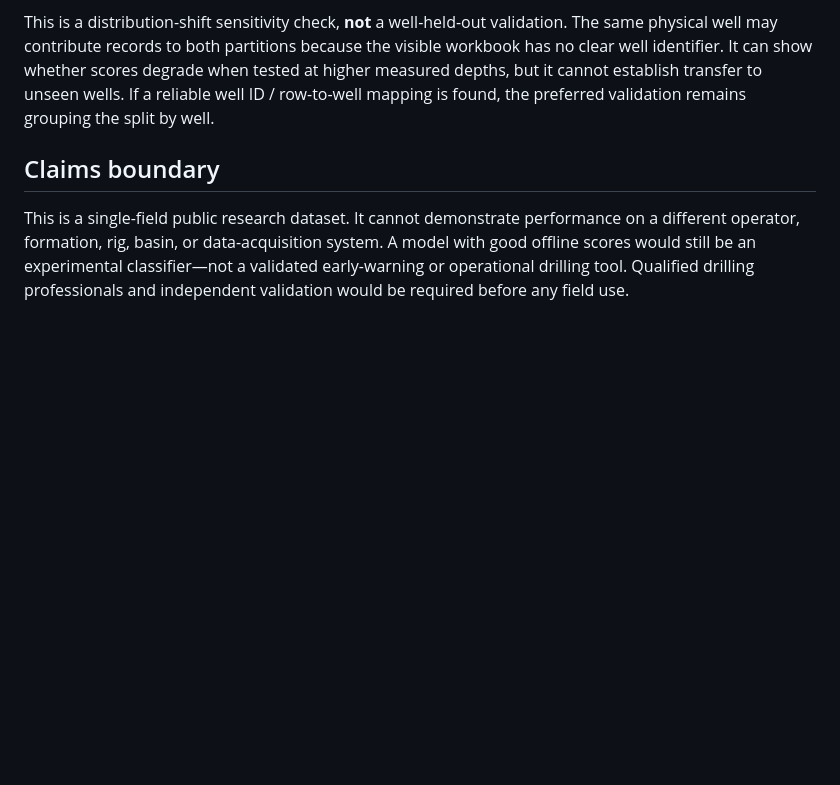
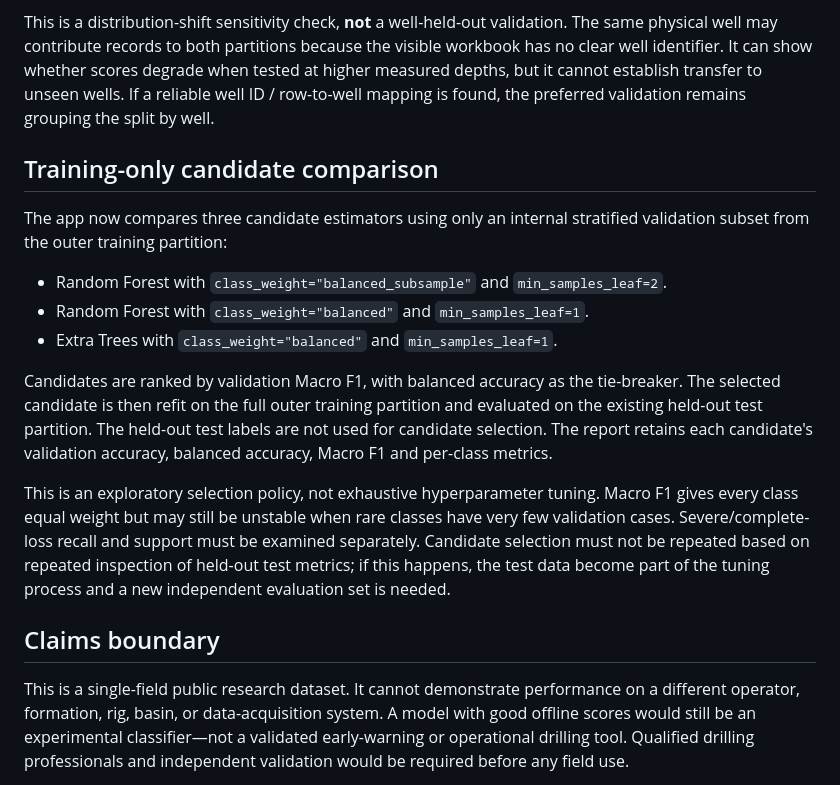
Before and after one commit to halas9370-a11y/halas9370-a11y.github.io, a Markdown page: drilling-mvp/MODEL_EVALUATION_PLAN.md, the part around the change. Drawn GitHub-style; blank space fills up the shorter version.

Commit message:
Document candidate model selection using training-only validation

```diff
--- a/drilling-mvp/MODEL_EVALUATION_PLAN.md
+++ b/drilling-mvp/MODEL_EVALUATION_PLAN.md
@@ -61,6 +61,18 @@ The hosted prototype also provides an optional *depth-block stress test*. It ide
 
 This is a distribution-shift sensitivity check, **not** a well-held-out validation. The same physical well may contribute records to both partitions because the visible workbook has no clear well identifier. It can show whether scores degrade when tested at higher measured depths, but it cannot establish transfer to unseen wells. If a reliable well ID / row-to-well mapping is found, the preferred validation remains grouping the split by well.
 
+## Training-only candidate comparison
+
+The app now compares three candidate estimators using only an internal stratified validation subset from the outer training partition:
+
+- Random Forest with `class_weight="balanced_subsample"` and `min_samples_leaf=2`.
+- Random Forest with `class_weight="balanced"` and `min_samples_leaf=1`.
+- Extra Trees with `class_weight="balanced"` and `min_samples_leaf=1`.
+
+Candidates are ranked by validation Macro F1, with balanced accuracy as the tie-breaker. The selected candidate is then refit on the full outer training partition and evaluated on the existing held-out test partition. The held-out test labels are not used for candidate selection. The report retains each candidate's validation accuracy, balanced accuracy, Macro F1 and per-class metrics.
+
+This is an exploratory selection policy, not exhaustive hyperparameter tuning. Macro F1 gives every class equal weight but may still be unstable when rare classes have very few validation cases. Severe/complete-loss recall and support must be examined separately. Candidate selection must not be repeated based on repeated inspection of held-out test metrics; if this happens, the test data become part of the tuning process and a new independent evaluation set is needed.
+
 ## Claims boundary
 
 This is a single-field public research dataset. It cannot demonstrate performance on a different operator, formation, rig, basin, or data-acquisition system. A model with good offline scores would still be an experimental classifier—not a validated early-warning or operational drilling tool. Qualified drilling professionals and independent validation would be required before any field use.
```
